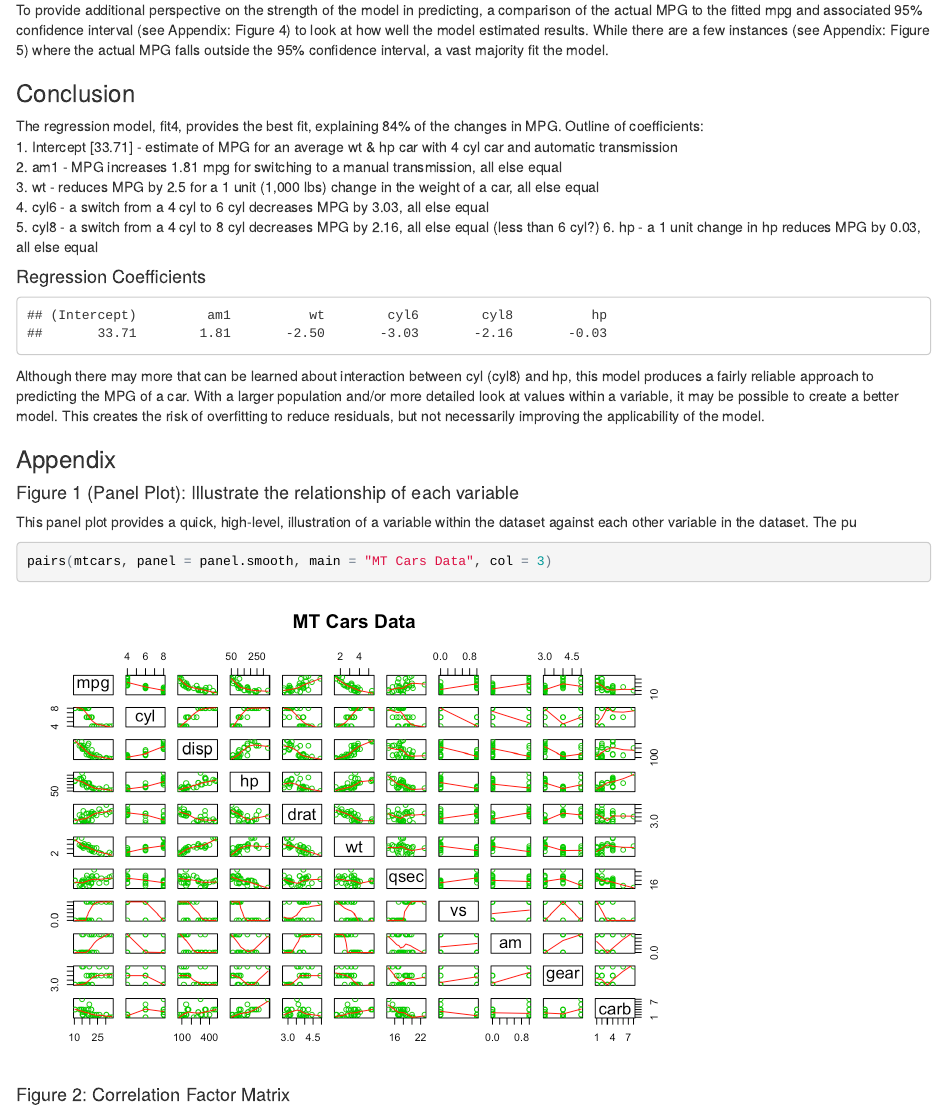
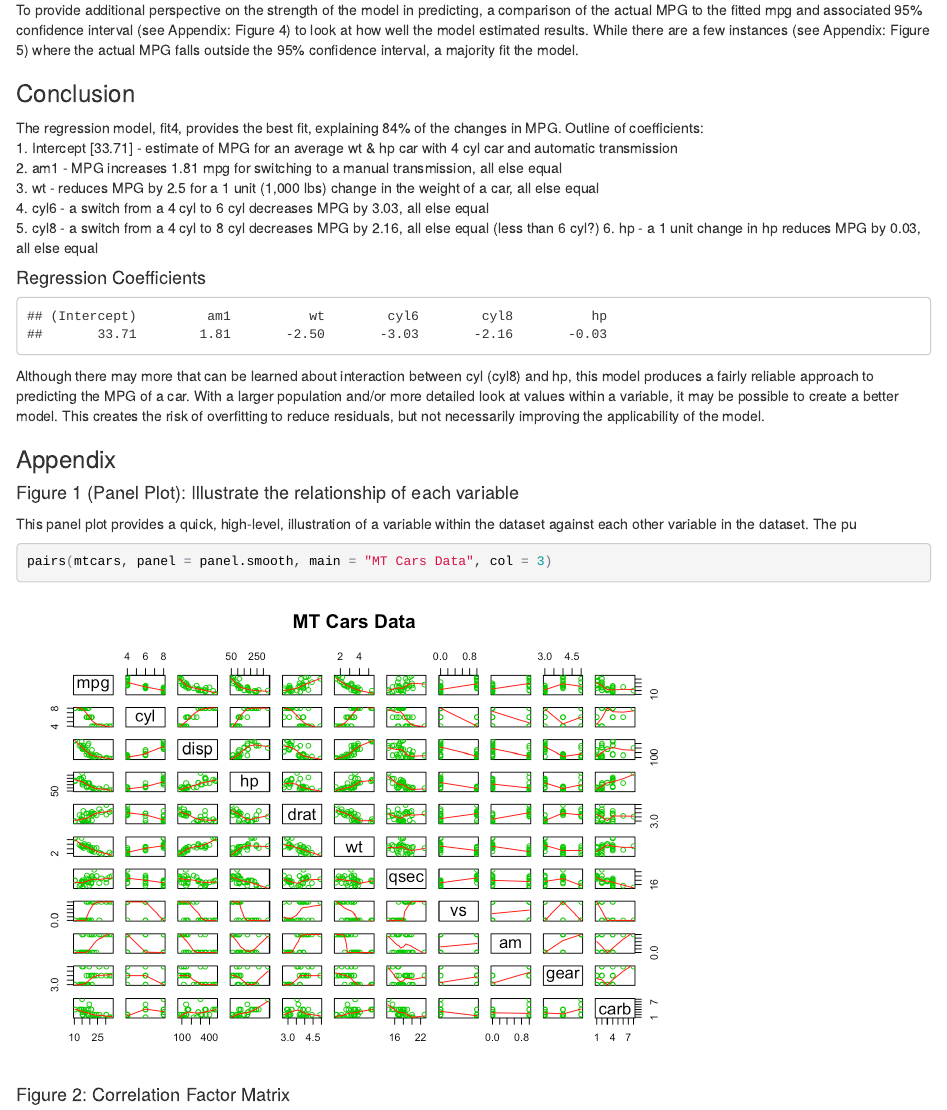
Before and after one commit to harridw/MotorTrend_MPG, an R Markdown document (MPG.Rmd): the page in a window 1100 px wide, from 2250 px down before the commit and from 2100 px down after it, so that both start at the same text. The pictures show the output file MPG.html that the author committed with the source, opened offline.

Commit message:
Knitr Final Update1

````diff
--- a/MPG.Rmd
+++ b/MPG.Rmd
@@ -120,14 +120,14 @@ influence.fit4.id <- which(fit4.dfb > (2/(length(mtcars$mpg)^.5))) ##  dfbetas >
 rbind(influence.fit4.id, fit4.dfb[influence.fit4.id])   ## value relfects a car & fit4 variable combination
 ```
 
-```{r hatvalues_leverage, include = TRUE, echo = TRUE, results = "markup"}
+```{r hatvalues_leverage, include = FALSE, echo = FALSE, results = "hide"}
 fit4.hat <- hatvalues(fit4)
 leverage.fit4.id <- which(fit4.hat > (2*(4+1)/length(mtcars2$mpg))) ##  hatvalue > #2*(k+1)/n
 fit4.hat[leverage.fit4.id]
 ```
 
 ### Statistical Inference
-To provide additional perspective on the strength of the model in predicting, a comparison of the actual MPG to the fitted mpg and associated 95% confidence interval (see Appendix: Figure 4) to look at how well the model estimated results.  While there are a few instances (see Appendix: Figure 5) where the actual MPG falls outside the 95% confidence interval, a vast majority fit the model.
+To provide additional perspective on the strength of the model in predicting, a comparison of the actual MPG to the fitted mpg and associated 95% confidence interval (see Appendix: Figure 4) to look at how well the model estimated results.  While there are a few instances (see Appendix: Figure 5) where the actual MPG falls outside the 95% confidence interval, a majority fit the model.
 
 
 ### Conclusion
````
Also changed, not shown: MPG Analysis.pdf, MPG.html.
